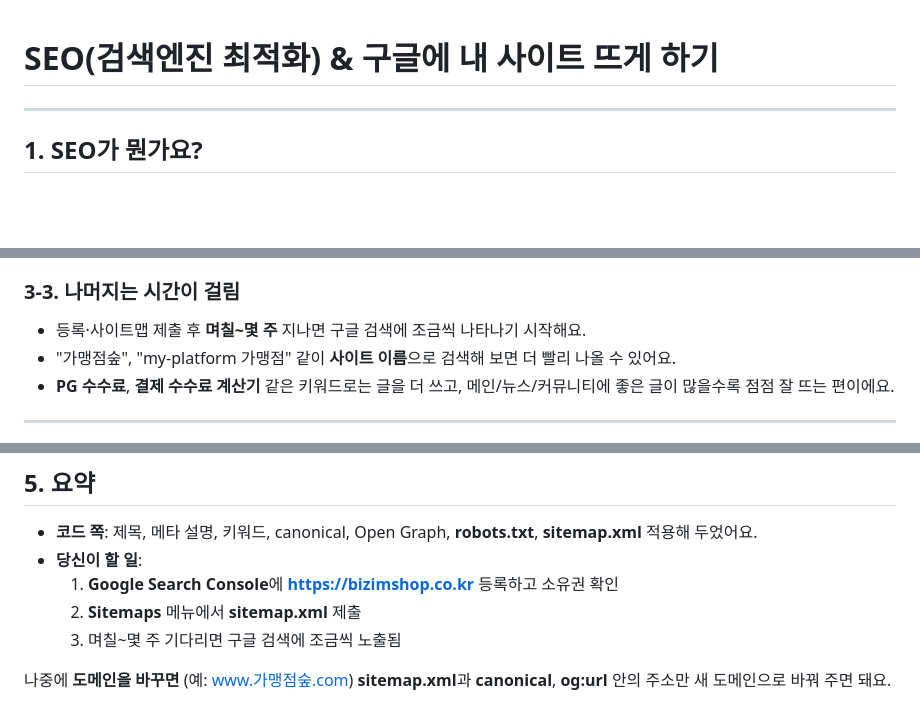
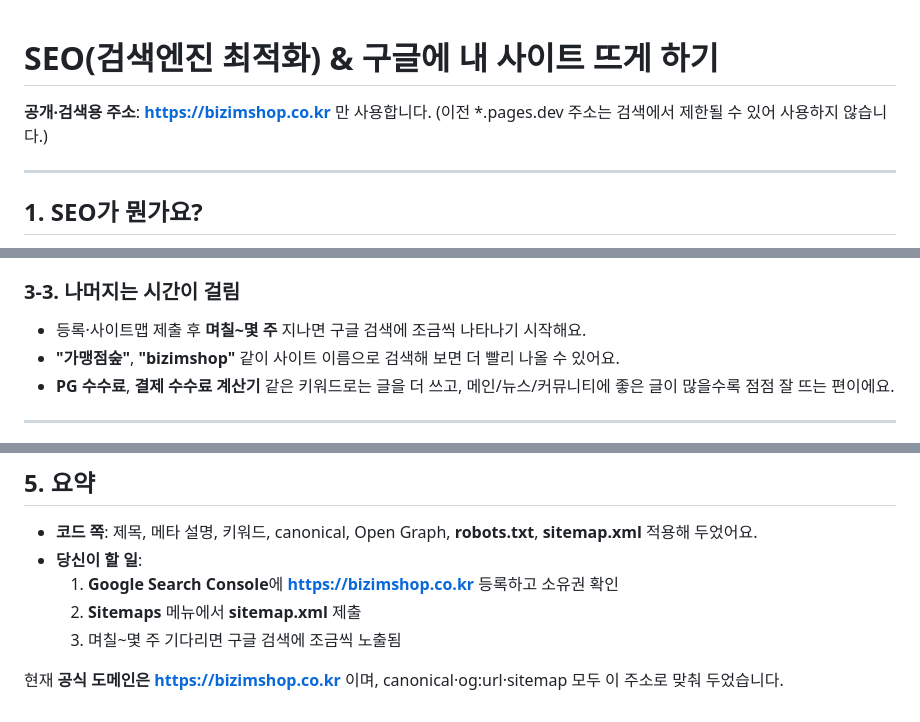
Before and after one commit to leesk0130-byte/my-platform, a Markdown page: SEO.md, 3 parts joined by grey strips. Drawn GitHub-style; blank space fills up the shorter version.

```diff
--- a/SEO.md
+++ b/SEO.md
@@ -1,4 +1,6 @@
 # SEO(검색엔진 최적화) & 구글에 내 사이트 뜨게 하기
+
+**공개·검색용 주소**: **https://bizimshop.co.kr** 만 사용합니다. (이전 \*.pages.dev 주소는 검색에서 제한될 수 있어 사용하지 않습니다.)
 
 ---
 
@@ -56,7 +58,7 @@
 ### 3-3. 나머지는 시간이 걸림
 
 - 등록·사이트맵 제출 후 **며칠~몇 주** 지나면 구글 검색에 조금씩 나타나기 시작해요.
-- "가맹점숲", "my-platform 가맹점" 같이 **사이트 이름**으로 검색해 보면 더 빨리 나올 수 있어요.
+- **"가맹점숲"**, **"bizimshop"** 같이 사이트 이름으로 검색해 보면 더 빨리 나올 수 있어요.
 - **PG 수수료**, **결제 수수료 계산기** 같은 키워드로는 글을 더 쓰고, 메인/뉴스/커뮤니티에 좋은 글이 많을수록 점점 잘 뜨는 편이에요.
 
 ---
@@ -82,4 +84,4 @@
   2) **Sitemaps** 메뉴에서 **sitemap.xml** 제출
   3) 며칠~몇 주 기다리면 구글 검색에 조금씩 노출됨
 
-나중에 **도메인을 바꾸면** (예: www.가맹점숲.com) **sitemap.xml**과 **canonical**, **og:url** 안의 주소만 새 도메인으로 바꿔 주면 돼요.
+현재 **공식 도메인은 https://bizimshop.co.kr** 이며, canonical·og:url·sitemap 모두 이 주소로 맞춰 두었습니다.
```
Also changed, not shown: DEPLOY.md (+5 -4 lines), DOMAIN-SETUP.md (+3 -1 lines).
